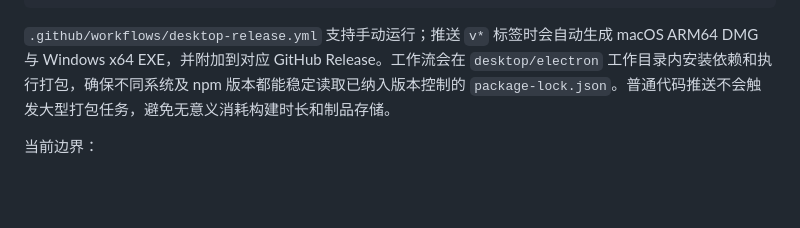
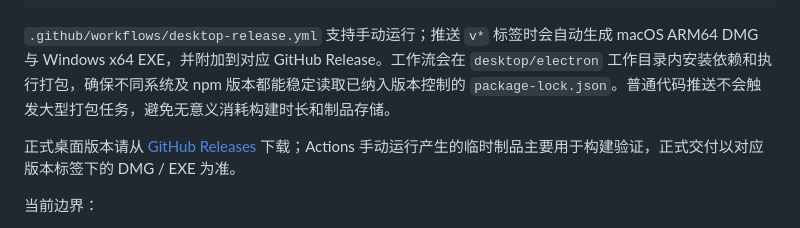
Before and after one commit to 17AI8/AI8Video, a Markdown page: README.md, the part around the change. Drawn GitHub-style; blank space fills up the shorter version.

Commit message:
补充桌面正式版本下载入口
文档：在 Electron 与部署章节加入 GitHub Releases 长期下载入口，方便普通用户获取正式 DMG 与 EXE。

发布边界：明确 Actions 手动运行制品用于构建验证，正式交付以版本标签对应的 Release 附件为准。

验证：README 差异检查与 git diff --check 通过。

```diff
--- a/README.md
+++ b/README.md
@@ -543,6 +543,8 @@ npm run dist:mac
 
 `.github/workflows/desktop-release.yml` 支持手动运行；推送 `v*` 标签时会自动生成 macOS ARM64 DMG 与 Windows x64 EXE，并附加到对应 GitHub Release。工作流会在 `desktop/electron` 工作目录内安装依赖和执行打包，确保不同系统及 npm 版本都能稳定读取已纳入版本控制的 `package-lock.json`。普通代码推送不会触发大型打包任务，避免无意义消耗构建时长和制品存储。
 
+正式桌面版本请从 [GitHub Releases](https://github.com/17AI8/AI8Video/releases) 下载；Actions 手动运行产生的临时制品主要用于构建验证，正式交付以对应版本标签下的 DMG / EXE 为准。
+
 当前边界：
 
 - Web 服务固定监听 `127.0.0.1`；
```
